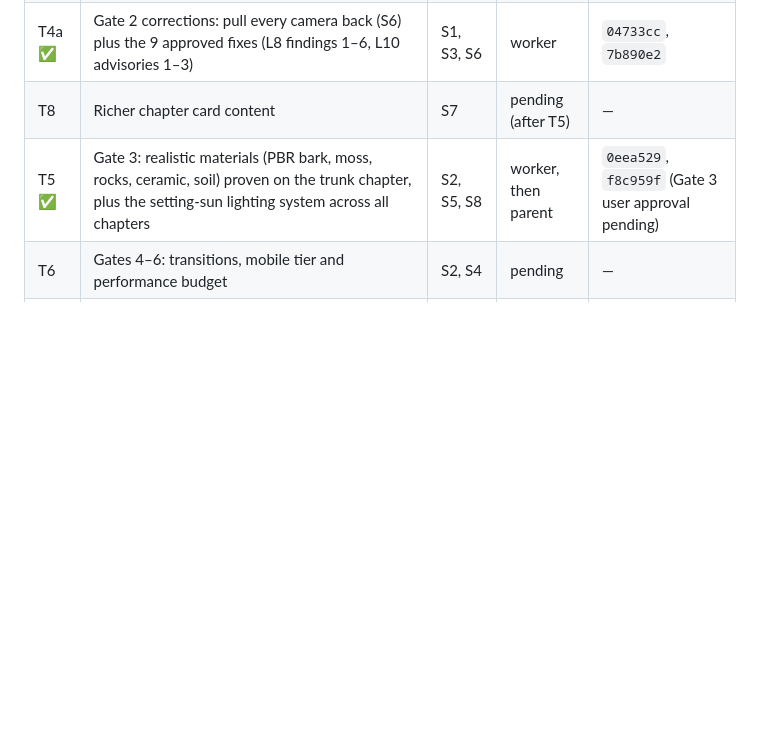
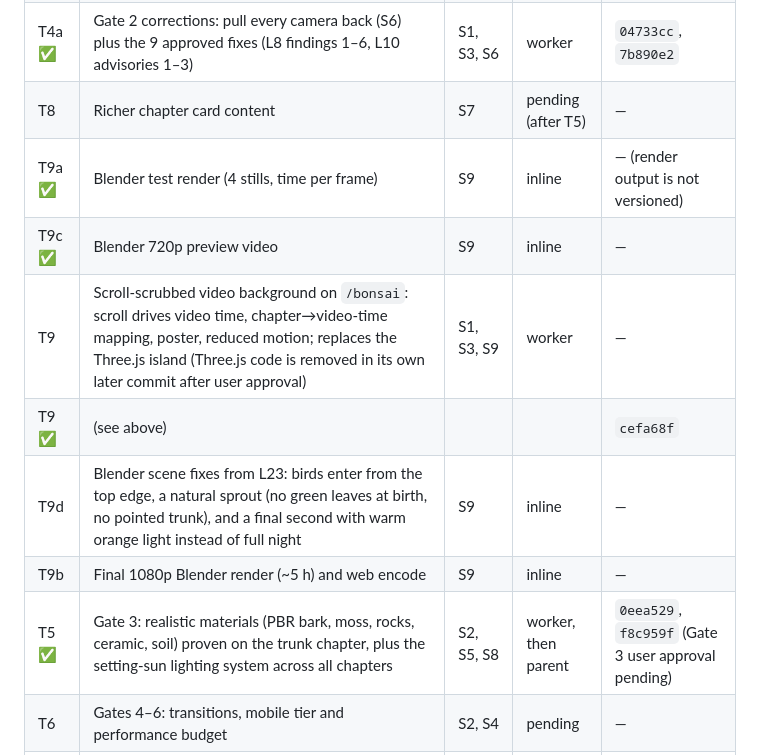
Before and after one commit to garal-code/portfolio, a Markdown page: odd/tasks/bonsai-world.md, the part around one of its changes. GitHub-like rendering; blank space fills up the shorter version.

```diff
--- a/odd/tasks/bonsai-world.md
+++ b/odd/tasks/bonsai-world.md
@@ -26,6 +26,12 @@ Current phase: Gate 2 (graybox, camera endpoints, growth generator).
 | T4 ✅ | Gate 2 review: per-chapter screenshots (desktop + mobile), forward and reverse scroll; user approval | S1, S3 | inline + verify | approved in L14 |
 | T4a ✅ | Gate 2 corrections: pull every camera back (S6) plus the 9 approved fixes (L8 findings 1–6, L10 advisories 1–3) | S1, S3, S6 | worker | `04733cc`, `7b890e2` |
 | T8 | Richer chapter card content | S7 | pending (after T5) | — |
+| T9a ✅ | Blender test render (4 stills, time per frame) | S9 | inline | — (render output is not versioned) |
+| T9c ✅ | Blender 720p preview video | S9 | inline | — |
+| T9 | Scroll-scrubbed video background on `/bonsai`: scroll drives video time, chapter→video-time mapping, poster, reduced motion; replaces the Three.js island (Three.js code is removed in its own later commit after user approval) | S1, S3, S9 | worker | — |
+| T9 ✅ | (see above) | | | `cefa68f` |
+| T9d | Blender scene fixes from L23: birds enter from the top edge, a natural sprout (no green leaves at birth, no pointed trunk), and a final second with warm orange light instead of full night | S9 | inline | — |
+| T9b | Final 1080p Blender render (~5 h) and web encode | S9 | inline | — |
 | T5 ✅ | Gate 3: realistic materials (PBR bark, moss, rocks, ceramic, soil) proven on the trunk chapter, plus the setting-sun lighting system across all chapters | S2, S5, S8 | worker, then parent | `0eea529`, `f8c959f` (Gate 3 user approval pending) |
 | T6 | Gates 4–6: transitions, mobile tier and performance budget | S2, S4 | pending | — |
 | T7 | Integrate into home with semantic DOM content, reduced-motion and no-WebGL fallback | S3, S5 | pending | — |
```
Also changed, not shown: other parts of odd/tasks/bonsai-world.md (+12 -0 lines).
